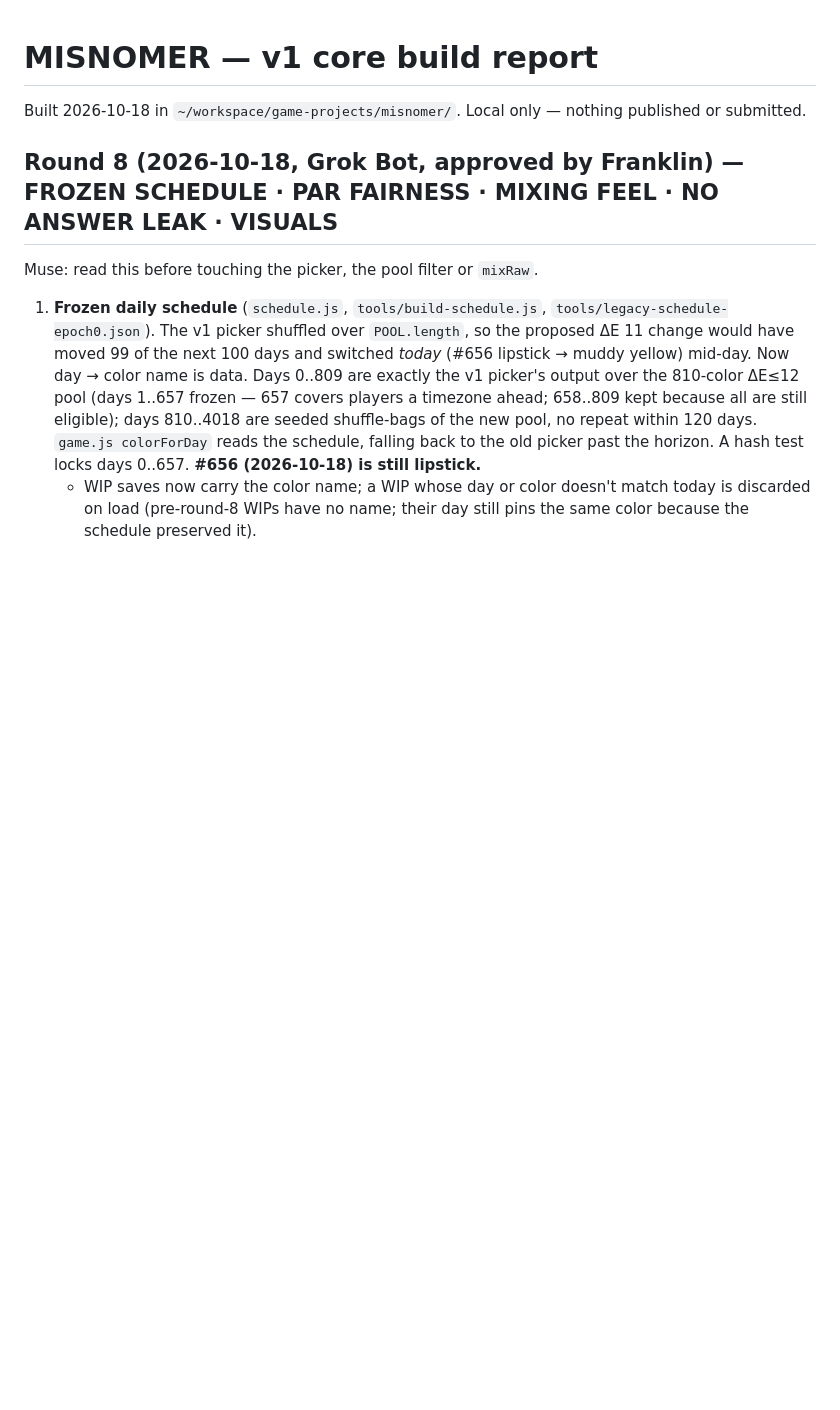
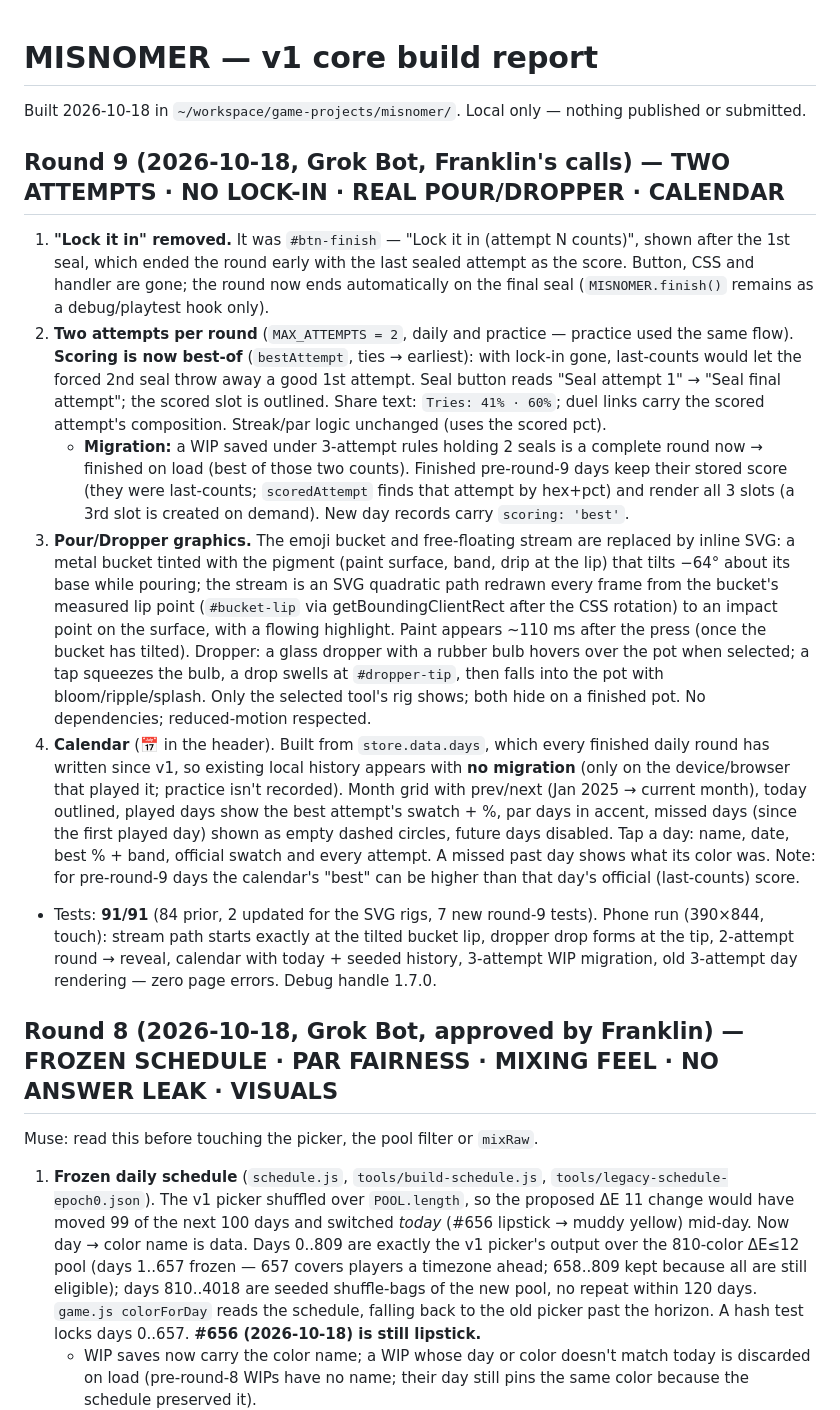
Before and after one commit to ngtrooper/mixology, a Markdown page: BUILD-REPORT.md, the part around the change. Rendered like a GitHub page; blank space fills up the shorter version.

```diff
--- a/BUILD-REPORT.md
+++ b/BUILD-REPORT.md
@@ -1,6 +1,16 @@
 # MISNOMER — v1 core build report
 
 Built 2026-10-18 in `~/workspace/game-projects/misnomer/`. Local only — nothing published or submitted.
+
+## Round 9 (2026-10-18, Grok Bot, Franklin's calls) — TWO ATTEMPTS · NO LOCK-IN · REAL POUR/DROPPER · CALENDAR
+
+1. **"Lock it in" removed.** It was `#btn-finish` — "Lock it in (attempt N counts)", shown after the 1st seal, which ended the round early with the last sealed attempt as the score. Button, CSS and handler are gone; the round now ends automatically on the final seal (`MISNOMER.finish()` remains as a debug/playtest hook only).
+2. **Two attempts per round** (`MAX_ATTEMPTS = 2`, daily and practice — practice used the same flow). **Scoring is now best-of** (`bestAttempt`, ties → earliest): with lock-in gone, last-counts would let the forced 2nd seal throw away a good 1st attempt. Seal button reads "Seal attempt 1" → "Seal final attempt"; the scored slot is outlined. Share text: `Tries: 41% · 60%`; duel links carry the scored attempt's composition. Streak/par logic unchanged (uses the scored pct).
+   - **Migration:** a WIP saved under 3-attempt rules holding 2 seals is a complete round now → finished on load (best of those two counts). Finished pre-round-9 days keep their stored score (they were last-counts; `scoredAttempt` finds that attempt by hex+pct) and render all 3 slots (a 3rd slot is created on demand). New day records carry `scoring: 'best'`.
+3. **Pour/Dropper graphics.** The emoji bucket and free-floating stream are replaced by inline SVG: a metal bucket tinted with the pigment (paint surface, band, drip at the lip) that tilts −64° about its base while pouring; the stream is an SVG quadratic path redrawn every frame from the bucket's measured lip point (`#bucket-lip` via getBoundingClientRect after the CSS rotation) to an impact point on the surface, with a flowing highlight. Paint appears ~110 ms after the press (once the bucket has tilted). Dropper: a glass dropper with a rubber bulb hovers over the pot when selected; a tap squeezes the bulb, a drop swells at `#dropper-tip`, then falls into the pot with bloom/ripple/splash. Only the selected tool's rig shows; both hide on a finished pot. No dependencies; reduced-motion respected.
+4. **Calendar** (📅 in the header). Built from `store.data.days`, which every finished daily round has written since v1, so existing local history appears with **no migration** (only on the device/browser that played it; practice isn't recorded). Month grid with prev/next (Jan 2025 → current month), today outlined, played days show the best attempt's swatch + %, par days in accent, missed days (since the first played day) shown as empty dashed circles, future days disabled. Tap a day: name, date, best % + band, official swatch and every attempt. A missed past day shows what its color was. Note: for pre-round-9 days the calendar's "best" can be higher than that day's official (last-counts) score.
+
+- Tests: **91/91** (84 prior, 2 updated for the SVG rigs, 7 new round-9 tests). Phone run (390×844, touch): stream path starts exactly at the tilted bucket lip, dropper drop forms at the tip, 2-attempt round → reveal, calendar with today + seeded history, 3-attempt WIP migration, old 3-attempt day rendering — zero page errors. Debug handle 1.7.0.
 
 ## Round 8 (2026-10-18, Grok Bot, approved by Franklin) — FROZEN SCHEDULE · PAR FAIRNESS · MIXING FEEL · NO ANSWER LEAK · VISUALS
 
```
Also changed, not shown: README.md (+10 -1 lines).
